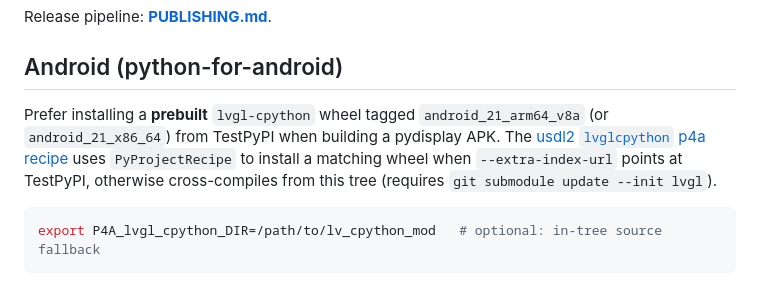
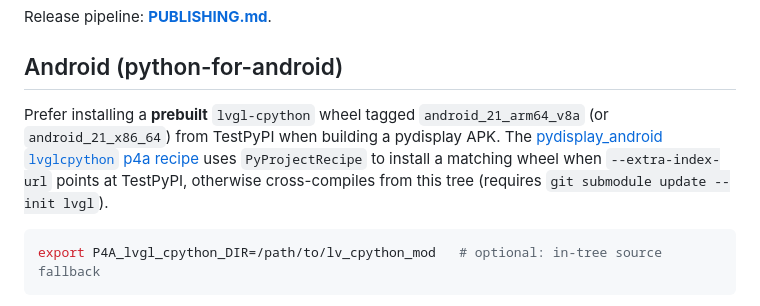
Before and after one commit to PyDevices/lv_cpython_mod, a Markdown page: BUILDING.md, the part around the change. Rendered like a GitHub page.

````diff
--- a/BUILDING.md
+++ b/BUILDING.md
@@ -149,7 +149,7 @@ Release pipeline: **[PUBLISHING.md](PUBLISHING.md)**.
 
 ## Android (python-for-android)
 
-Prefer installing a **prebuilt** `lvgl-cpython` wheel tagged `android_21_arm64_v8a` (or `android_21_x86_64`) from TestPyPI when building a pydisplay APK. The [usdl2 `lvglcpython` p4a recipe](https://github.com/PyDevices/usdl2/tree/main/p4a_recipes/lvglcpython) uses `PyProjectRecipe` to install a matching wheel when `--extra-index-url` points at TestPyPI, otherwise cross-compiles from this tree (requires `git submodule update --init lvgl`).
+Prefer installing a **prebuilt** `lvgl-cpython` wheel tagged `android_21_arm64_v8a` (or `android_21_x86_64`) from TestPyPI when building a pydisplay APK. The [pydisplay_android `lvglcpython` p4a recipe](https://github.com/PyDevices/pydisplay_android/tree/main/p4a_recipes/lvglcpython) uses `PyProjectRecipe` to install a matching wheel when `--extra-index-url` points at TestPyPI, otherwise cross-compiles from this tree (requires `git submodule update --init lvgl`).
 
 ```bash
 export P4A_lvgl_cpython_DIR=/path/to/lv_cpython_mod   # optional: in-tree source fallback
````
Also changed, not shown: PUBLISHING.md (+1 -1 lines), README.md (+1 -1 lines).
